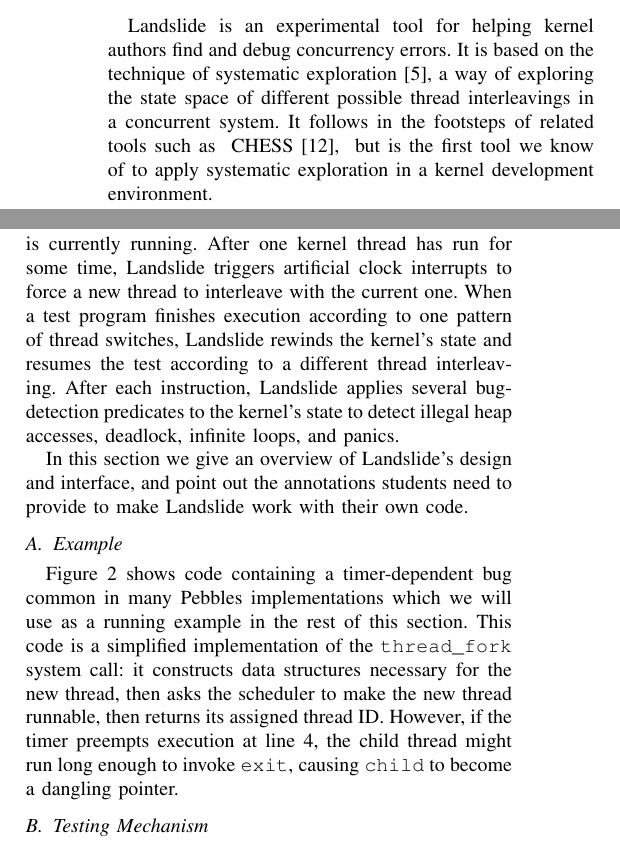
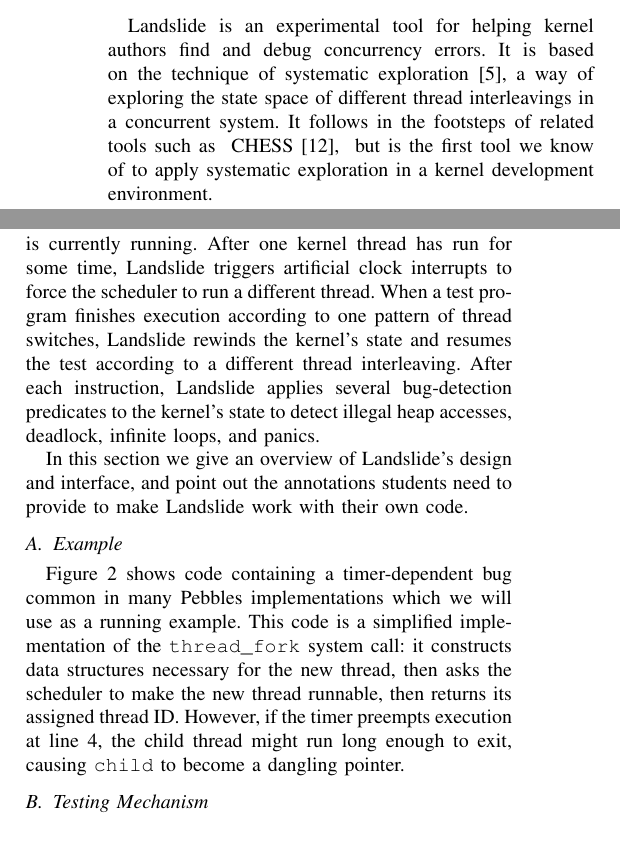
Before and after one commit to bblum/papers, a LaTeX paper (edupar-13/paper.tex, which reads edupar-13/landslide.tex): two parts of the columns of page 5 of 9, joined at a grey line, cut so that both start at the same text. Compiled offline with pdfLaTeX.

Commit message:
landslide.tex: A couple initial text squeezes.

```diff
--- a/edupar-13/landslide.tex
+++ b/edupar-13/landslide.tex
@@ -11,7 +11,7 @@
 \label{sec:landslide}
 
 Landslide is an experimental tool for helping kernel authors find and debug concurrency errors.
-It is based on the technique of systematic exploration~\cite{verisoft}, a way of exploring the state space of different possible thread interleavings in a concurrent system.
+It is based on the technique of systematic exploration~\cite{verisoft}, a way of exploring the state space of different thread interleavings in a concurrent system.
 It follows in the footsteps of related tools such as
 \shortversion{
 CHESS~\cite{chess},
@@ -26,7 +26,8 @@
 which kernel thread is currently running.
 After one kernel thread has run for some time,
 Landslide triggers artificial clock interrupts
-to force a new thread to interleave with the current one.
+% to force a new thread to interleave with the current one.
+to force the scheduler to run a different thread.
 When a test program finishes execution according
 to one pattern of thread switches,
 Landslide rewinds the kernel's state
@@ -55,9 +56,9 @@
 \subsection{Example}
 % TODO: if necessary, this can be not its own section
 
-Figure~\ref{fig:threadfork} shows code containing a timer-dependent bug common in many Pebbles implementations which we will use as a running example in the rest of this section.
+Figure~\ref{fig:threadfork} shows code containing a timer-dependent bug common in many Pebbles implementations which we will use as a running example\shortversion{.}{in the rest of this section.}
 This code is a simplified implementation of the \x{thread_fork} system call: it constructs data structures necessary for the new thread, then asks the scheduler to make the new thread runnable, then returns its assigned thread ID.
-However, if the timer preempts execution at line~\ref{line:hax}, the child thread might run long enough to invoke \x{exit}, causing \x{child} to become a dangling pointer.
+However, if the timer preempts execution at line~\ref{line:hax}, the child thread might run long enough to exit, causing \x{child} to become a dangling pointer.
 
 \begin{figure}[t]
 \small
```
